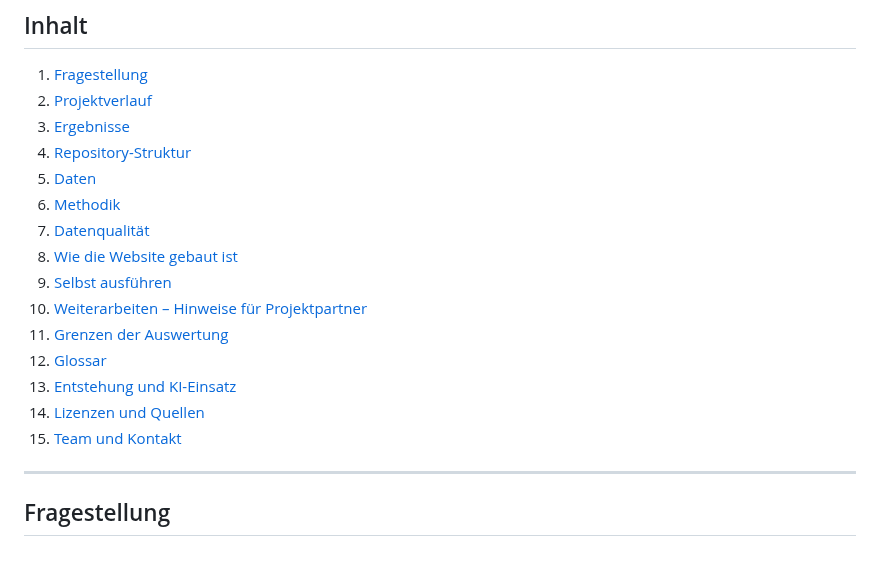
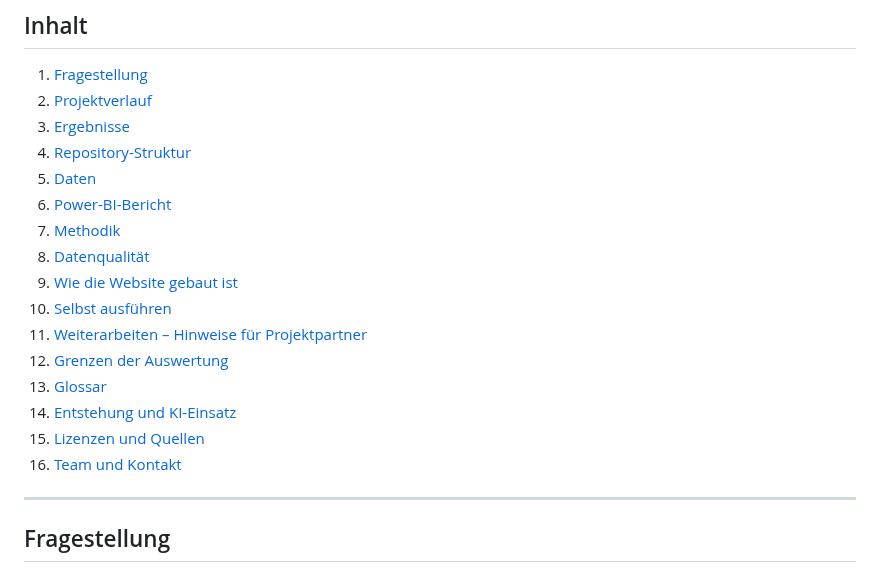
Before and after one commit to Possidesiree/tegel-grundwasser, a Markdown page: README.md, the part around the change. GitHub-like rendering.

```diff
--- a/README.md
+++ b/README.md
@@ -17,16 +17,17 @@ Studentisches Projekt im Kurs *Big Data* an der HTW Berlin (2026). Wir haben unt
 3. [Ergebnisse](#ergebnisse)
 4. [Repository-Struktur](#repository-struktur)
 5. [Daten](#daten)
-6. [Methodik](#methodik)
-7. [Datenqualität](#datenqualität)
-8. [Wie die Website gebaut ist](#wie-die-website-gebaut-ist)
-9. [Selbst ausführen](#selbst-ausführen)
-10. [Weiterarbeiten – Hinweise für Projektpartner](#weiterarbeiten--hinweise-für-projektpartner)
-11. [Grenzen der Auswertung](#grenzen-der-auswertung)
-12. [Glossar](#glossar)
-13. [Entstehung und KI-Einsatz](#entstehung-und-ki-einsatz)
-14. [Lizenzen und Quellen](#lizenzen-und-quellen)
-15. [Team und Kontakt](#team-und-kontakt)
+6. [Power-BI-Bericht](#power-bi-bericht)
+7. [Methodik](#methodik)
+8. [Datenqualität](#datenqualität)
+9. [Wie die Website gebaut ist](#wie-die-website-gebaut-ist)
+10. [Selbst ausführen](#selbst-ausführen)
+11. [Weiterarbeiten – Hinweise für Projektpartner](#weiterarbeiten--hinweise-für-projektpartner)
+12. [Grenzen der Auswertung](#grenzen-der-auswertung)
+13. [Glossar](#glossar)
+14. [Entstehung und KI-Einsatz](#entstehung-und-ki-einsatz)
+15. [Lizenzen und Quellen](#lizenzen-und-quellen)
+16. [Team und Kontakt](#team-und-kontakt)
 
 ---
 
```
